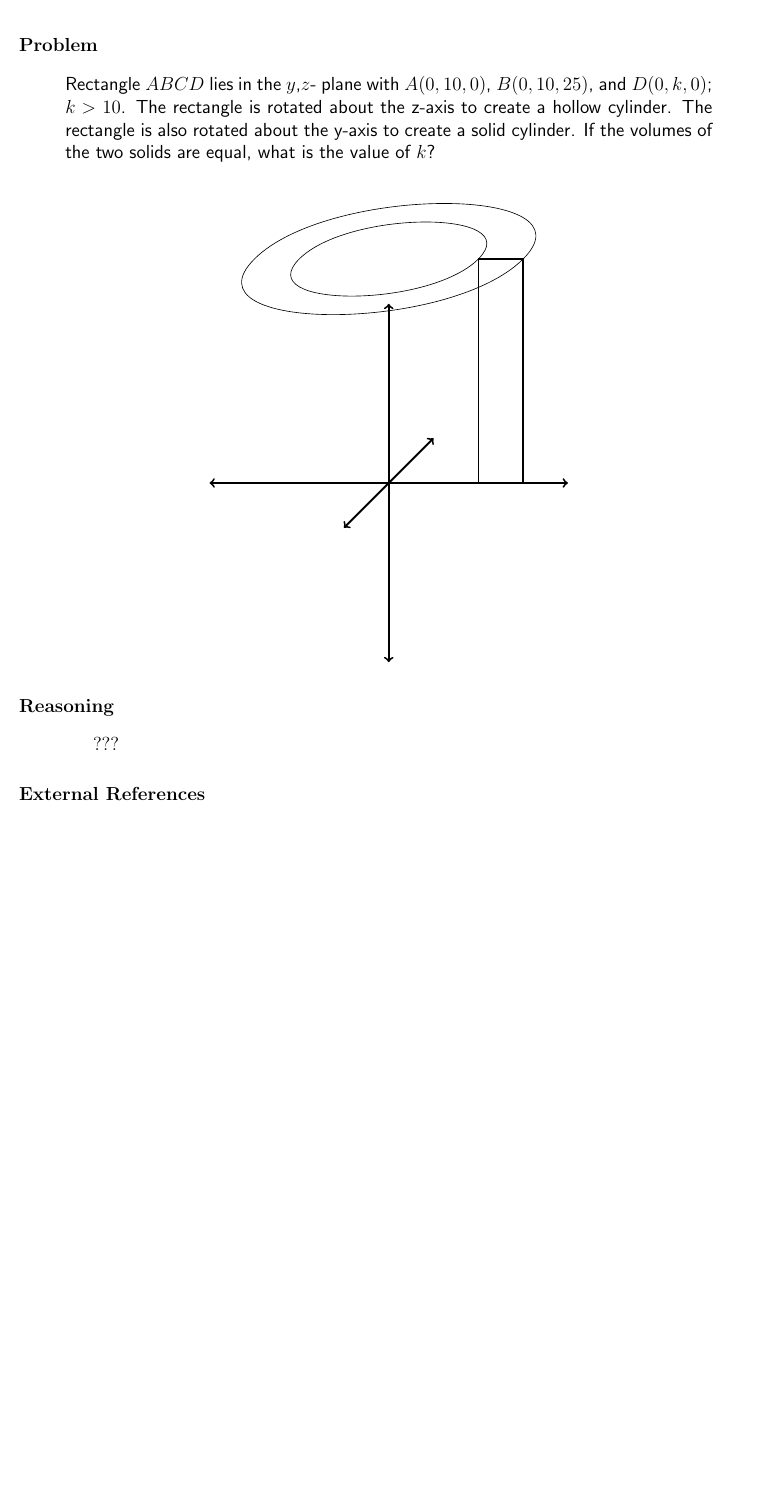
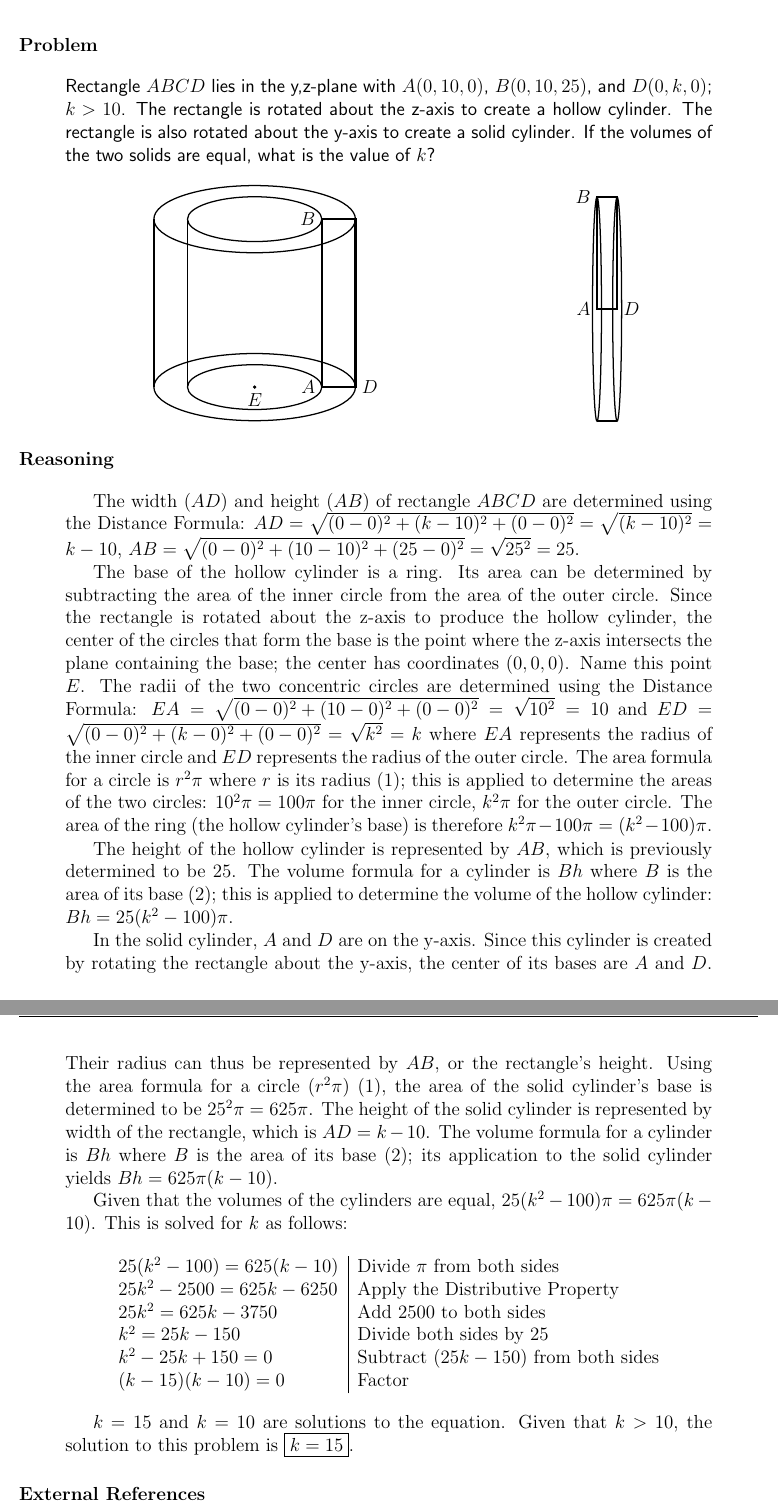
Before and after one commit to broad-well/calendar-project, a LaTeX document (Problems/17.tex): part of the page before the commit and two parts of pages 1 and 2 of 2 after it, the two joined at a grey line, cut so that both start at the same text, the shorter picture padded with empty space. Compiled offline with pdfLaTeX.

Commit message:
Solve 17

```diff
--- a/Problems/17.tex
+++ b/Problems/17.tex
@@ -28,24 +27,71 @@
 	\end{quote}
 
 	% Graphics
+
+		\begin{minipage}{0.6\linewidth}
+			\begin{center}
+		\begin{tikzpicture}[scale=0.15]
+		\draw[thick] (-10,25) circle [x radius=15, y radius=5];
+		\draw[thick] (-10,25) circle [x radius=10, y radius=3.333333];
+		\draw[thick] (-10,0) circle [x radius=15,y radius=5];
+		\draw[thick] (-10,0) circle [x radius=10, y radius=3.333333];
+
+		\draw[thick] (-20,25) -- (-20,0);
+		\draw[thick] (0,25) -- (0,0);
+		\draw[thick] (-25,25) -- (-25,0);
+		\draw[thick] (5,25) -- (5,0);
+		\draw[ultra thick] (0,25) -- (5,25) -- (5,0) -- (0,0) -- cycle;
+		\node[left] at (0,0) {$A$};
+		\node[left] at (0,25) {$B$};
+		\node[right] at (5,0) {$D$};
+		\draw[fill] (-10,0) circle [radius=0.2];
+		\node[below] at (-10,0) {$E$};
+
+		\end{tikzpicture}
+		\end{center}
+	\end{minipage}
+\begin{minipage}{0.3\linewidth}
 	\begin{center}
-		\begin{tikzpicture}[scale=0.2]
-		\draw[<->, very thick] (-20,0) -- (20,0);
-		\draw[<->, very thick] (0,20) -- (0,-20);
-		\draw[<->, very thick] (-5,-5) -- (5,5);
+		\begin{tikzpicture}[scale=0.1]
+		\draw[ultra thick] (10,25) -- (14.5,25) -- (14.5,0) -- (10,0) -- cycle;
+		\node[left] at (10,0) {$A$};
+		\node[left] at (10,25) {$B$};
+		\node[right] at (14.5,0) {$D$};
 
-		\draw[thick] (10,0) -- (10,25) -- (15,25) -- (15,0);
-		\draw (-10,25) to [out=45,in=45] (10,25) to [out=225,in=225] (-10,25);
-		\draw (-15,25) to [out=45,in=45] (15,25) to [out=225,in=225] (-15,25);
+		\draw[thick] (14.5,0) circle [x radius=1, y radius=25];
+		\draw[thick] (10,0) circle [x radius=1, y radius=25];
+		\draw[thick] (14.5,-25) -- (10,-25);
+
 		\end{tikzpicture}
-	\end{center}
+		\end{center}
+		\end{minipage}
 
 	% Reasoning
 	\paragraph{Reasoning}
 	\begin{quotation}
 
-		???
+		The width ($AD$) and height ($AB$) of rectangle $ABCD$ are determined using the Distance Formula: $AD=\sqrt{(0-0)^2+(k-10)^2+(0-0)^2}=\sqrt{(k-10)^2}=k-10$, $AB=\sqrt{(0-0)^2+(10-10)^2+(25-0)^2}=\sqrt{25^2}=25$.
 
+		The base of the hollow cylinder is a ring. Its area can be determined by subtracting the area of the inner circle from the area of the outer circle. Since the rectangle is rotated about the z-axis to produce the hollow cylinder, the center of the circles that form the base is the point where the z-axis intersects the plane containing the base; the center has coordinates $(0,0,0)$. Name this point $E$. The radii of the two concentric circles are determined using the Distance Formula: $EA=\sqrt{(0-0)^2+(10-0)^2+(0-0)^2}=\sqrt{10^2}=10$ and  $ED=\sqrt{(0-0)^2+(k-0)^2+(0-0)^2}=\sqrt{k^2}=k$ where $EA$ represents the radius of the inner circle and $ED$ represents the radius of the outer circle. The area formula for a circle is $r^2\pi$ where $r$ is its radius (1); this is applied to determine the areas of the two circles: $10^2\pi=100\pi$ for the inner circle, $k^2\pi$ for the outer circle. The area of the ring (the hollow cylinder's base) is therefore $k^2\pi-100\pi=(k^2-100)\pi$.
+
+		The height of the hollow cylinder is represented by $AB$, which is previously determined to be 25. The volume formula for a cylinder is $Bh$ where $B$ is the area of its base (2); this is applied to determine the volume of the hollow cylinder: $Bh=25(k^2-100)\pi$.
+
+		In the solid cylinder, $A$ and $D$ are on the y-axis. Since this cylinder is created by rotating the rectangle about the y-axis, the center of its bases are $A$ and $D$. Their radius can thus be represented by $AB$, or the rectangle's height. Using the area formula for a circle ($r^2\pi$) (1), the area of the solid cylinder's base is determined to be $25^2\pi=625\pi$. The height of the solid cylinder is represented by width of the rectangle, which is $AD=k-10$. The volume formula for a cylinder is $Bh$ where $B$ is the area of its base (2); its application to the solid cylinder yields $Bh=625\pi(k-10)$.
+
+		Given that the volumes of the cylinders are equal, $25(k^2-100)\pi=625\pi(k-10)$. This is solved for $k$ as follows:
+
+		\begin{center}
+			\begin{tabular}{l | l}
+				$25(k^2-100)=625(k-10)$ & Divide $\pi$ from both sides \\
+				$25k^2-2500=625k-6250$ & Apply the Distributive Property \\
+				$25k^2=625k-3750$ & Add 2500 to both sides \\
+				$k^2=25k-150$ & Divide both sides by 25 \\
+				$k^2-25k+150=0$ & Subtract $(25k-150)$ from both sides \\
+				$(k-15)(k-10)=0$ & Factor
+			\end{tabular}
+		\end{center}
+
+		$k=15$ and $k=10$ are solutions to the equation. Given that $k>10$, the solution to this problem is $\boxed{k=15}$.
 	\end{quotation}
 
 	\paragraph{External References}
```
Also changed, not shown: README.md, Problems/17.tex (9 more changed lines).
